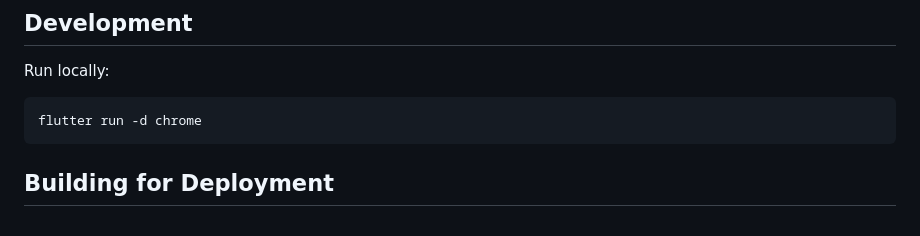
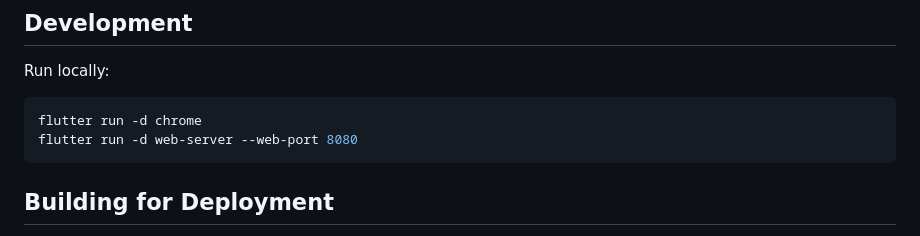
Before and after one commit to bitcoin-silver/web-wallet, a Markdown page: README.md, the part around the change. Drawn GitHub-style.

````diff
--- a/README.md
+++ b/README.md
@@ -70,6 +70,7 @@ A new dashboard to monitor the BTCS network health directly within the wallet:
 Run locally:
 ```bash
 flutter run -d chrome
+flutter run -d web-server --web-port 8080
 ```
 
 ## Building for Deployment
````
